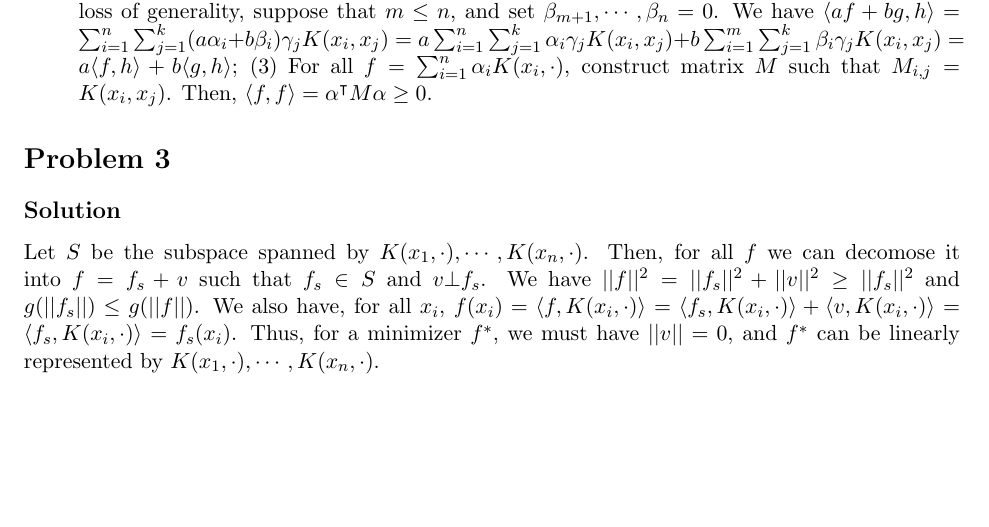
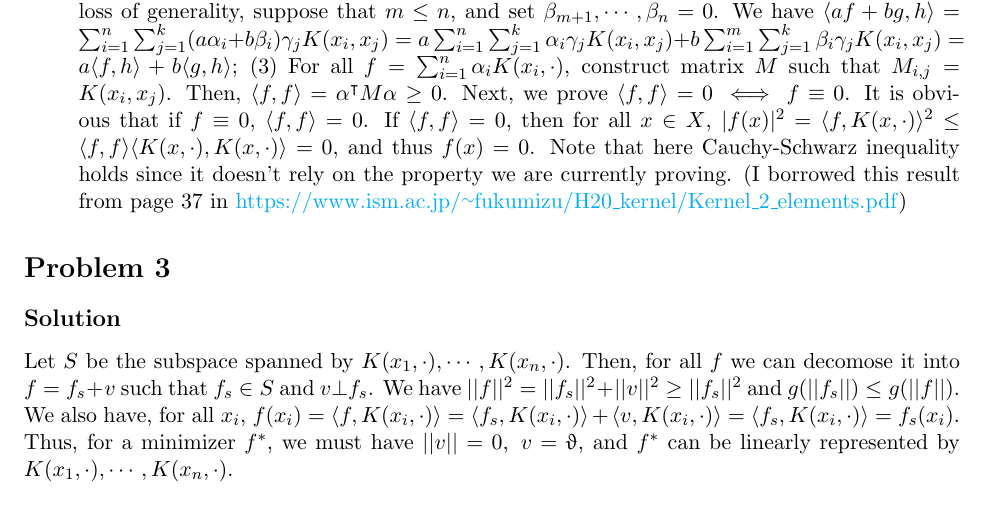
Before and after one commit to sundw2014/homework, a LaTeX problem sheet (ECE543/hw4/hw4.tex): part of the page, cut so that both start at the same text. Compiled offline with pdfLaTeX.

Commit message:
fixed a bug

```diff
--- a/ECE543/hw4/hw4.tex
+++ b/ECE543/hw4/hw4.tex
@@ -75,12 +75,12 @@
 \subsection*{Solution}
 \begin{enumerate}[(a)]
   \item For all $x,\ y \in X$, construct a matrix $M = \begin{bmatrix}K(x,x) & K(x,y)\\ K(x,y) & K(y,y)\end{bmatrix}$. Then, $M$ is positive semi-definite. Thus, $\det (M) = K(x,x)K(y,y) - K(x,y)^2 \geq 0$.
-  \item (1) $\langle f,g \rangle = \sum_{i=1}^{n}\sum_{j=1}^{m} \alpha_i \beta_j K(x_i, x_j) = \sum_{i=1}^{n}\sum_{j=1}^{m} \alpha_i \beta_j K(x_j, x_i) = \langle g,f \rangle = \overline{\langle g,f \rangle}$; (2) For all $a,b \in \mathbb{R}$ and $f = \sum_{i=1}^{n} \alpha_i K(x_i, \cdot)$, $g = \sum_{i=1}^{m} \beta_i K(x_i, \cdot)$, $h = \sum_{i=1}^{k} \gamma_i K(x_i, \cdot)$, without loss of generality, suppose that $m \leq n$, and set $\beta_{m+1},\cdots,\beta_{n} = 0$. We have $\langle af+bg, h \rangle = \sum_{i=1}^{n}\sum_{j=1}^{k} (a\alpha_i + b \beta_i)\gamma_j K(x_i, x_j) = a\sum_{i=1}^{n}\sum_{j=1}^{k} \alpha_i \gamma_j K(x_i, x_j) + b\sum_{i=1}^{m}\sum_{j=1}^{k} \beta_i \gamma_j K(x_i, x_j) = a \langle f,h \rangle + b \langle g,h \rangle$; (3) For all $f = \sum_{i=1}^{n} \alpha_i K(x_i, \cdot)$, construct matrix $M$ such that $M_{i,j} = K(x_i, x_j)$. Then, $\langle f,f \rangle = \alpha^\T M \alpha \geq 0$.
+  \item (1) $\langle f,g \rangle = \sum_{i=1}^{n}\sum_{j=1}^{m} \alpha_i \beta_j K(x_i, x_j) = \sum_{i=1}^{n}\sum_{j=1}^{m} \alpha_i \beta_j K(x_j, x_i) = \langle g,f \rangle = \overline{\langle g,f \rangle}$; (2) For all $a,b \in \mathbb{R}$ and $f = \sum_{i=1}^{n} \alpha_i K(x_i, \cdot)$, $g = \sum_{i=1}^{m} \beta_i K(x_i, \cdot)$, $h = \sum_{i=1}^{k} \gamma_i K(x_i, \cdot)$, without loss of generality, suppose that $m \leq n$, and set $\beta_{m+1},\cdots,\beta_{n} = 0$. We have $\langle af+bg, h \rangle = \sum_{i=1}^{n}\sum_{j=1}^{k} (a\alpha_i + b \beta_i)\gamma_j K(x_i, x_j) = a\sum_{i=1}^{n}\sum_{j=1}^{k} \alpha_i \gamma_j K(x_i, x_j) + b\sum_{i=1}^{m}\sum_{j=1}^{k} \beta_i \gamma_j K(x_i, x_j) = a \langle f,h \rangle + b \langle g,h \rangle$; (3) For all $f = \sum_{i=1}^{n} \alpha_i K(x_i, \cdot)$, construct matrix $M$ such that $M_{i,j} = K(x_i, x_j)$. Then, $\langle f,f \rangle = \alpha^\T M \alpha \geq 0$. Next, we prove $\langle f,f \rangle = 0 \iff f \equiv 0$. It is obvious that if $f \equiv 0$, $\langle f,f \rangle = 0$. If $\langle f,f \rangle = 0$, then for all $x \in X$, $|f(x)|^2 = \langle f, K(x,\cdot) \rangle ^ 2 \leq \langle f,f \rangle \langle K(x,\cdot), K(x,\cdot) \rangle = 0$, and thus $f(x) = 0$. Note that here Cauchy-Schwarz inequality holds since it doesn't rely on the property we are currently proving. (I borrowed this result from page 37 in
+  \url{https://www.ism.ac.jp/~fukumizu/H20_kernel/Kernel_2_elements.pdf})
   % , and $\langle f,f \rangle = 0$ only if ???
 \end{enumerate}
 
 \section*{Problem 3}
 \subsection*{Solution}
-Let $S$ be the subspace spanned by $K(x_1,\cdot), \cdots, K(x_n, \cdot)$. Then, for all $f$ we can decomose it into $f = f_s + v$ such that $f_s \in S$ and $v \bot f_s$. We have $||f||^2 = ||f_s||^2 + ||v||^2 \geq ||f_s||^2$ and $g(||f_s||) \leq g(||f||)$. We also have, for all $x_i$, $f(x_i) = \langle f,K(x_i,\cdot) \rangle = \langle f_s,K(x_i,\cdot) \rangle + \langle v,K(x_i,\cdot) \rangle = \langle f_s,K(x_i,\cdot) \rangle = f_s(x_i)$. Thus, for a minimizer $f^*$, we must have $||v|| = 0$, and $f^*$ can be linearly represented by $K(x_1,\cdot), \cdots, K(x_n, \cdot)$.
-% , and thus $v = 0$???
+Let $S$ be the subspace spanned by $K(x_1,\cdot), \cdots, K(x_n, \cdot)$. Then, for all $f$ we can decomose it into $f = f_s + v$ such that $f_s \in S$ and $v \bot f_s$. We have $||f||^2 = ||f_s||^2 + ||v||^2 \geq ||f_s||^2$ and $g(||f_s||) \leq g(||f||)$. We also have, for all $x_i$, $f(x_i) = \langle f,K(x_i,\cdot) \rangle = \langle f_s,K(x_i,\cdot) \rangle + \langle v,K(x_i,\cdot) \rangle = \langle f_s,K(x_i,\cdot) \rangle = f_s(x_i)$. Thus, for a minimizer $f^*$, we must have $||v|| = 0,\ v = \upvartheta$, and $f^*$ can be linearly represented by $K(x_1,\cdot), \cdots, K(x_n, \cdot)$.
 \end{document}
```
Also changed, not shown: ECE543/hw4/hw4.pdf.
